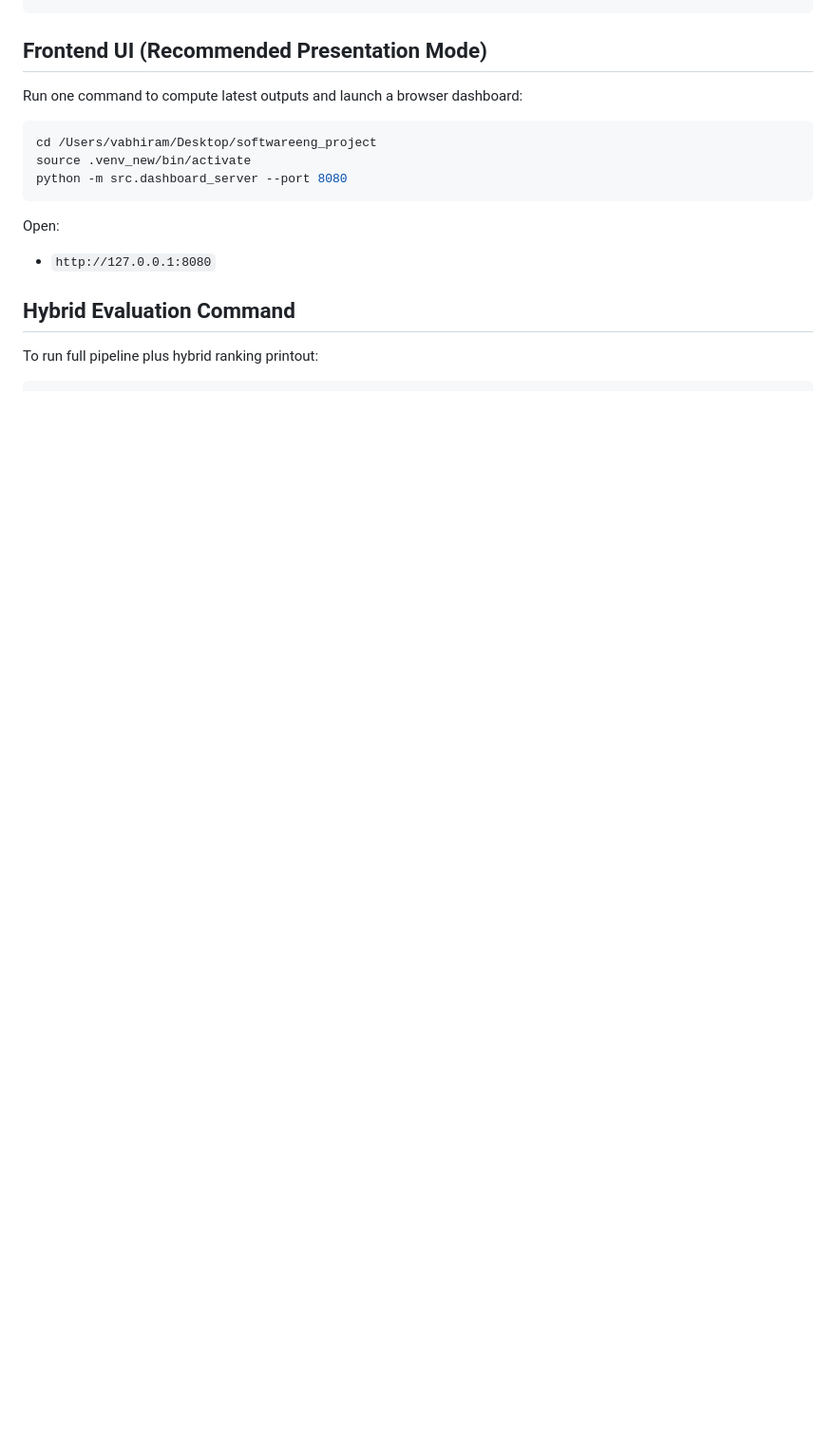
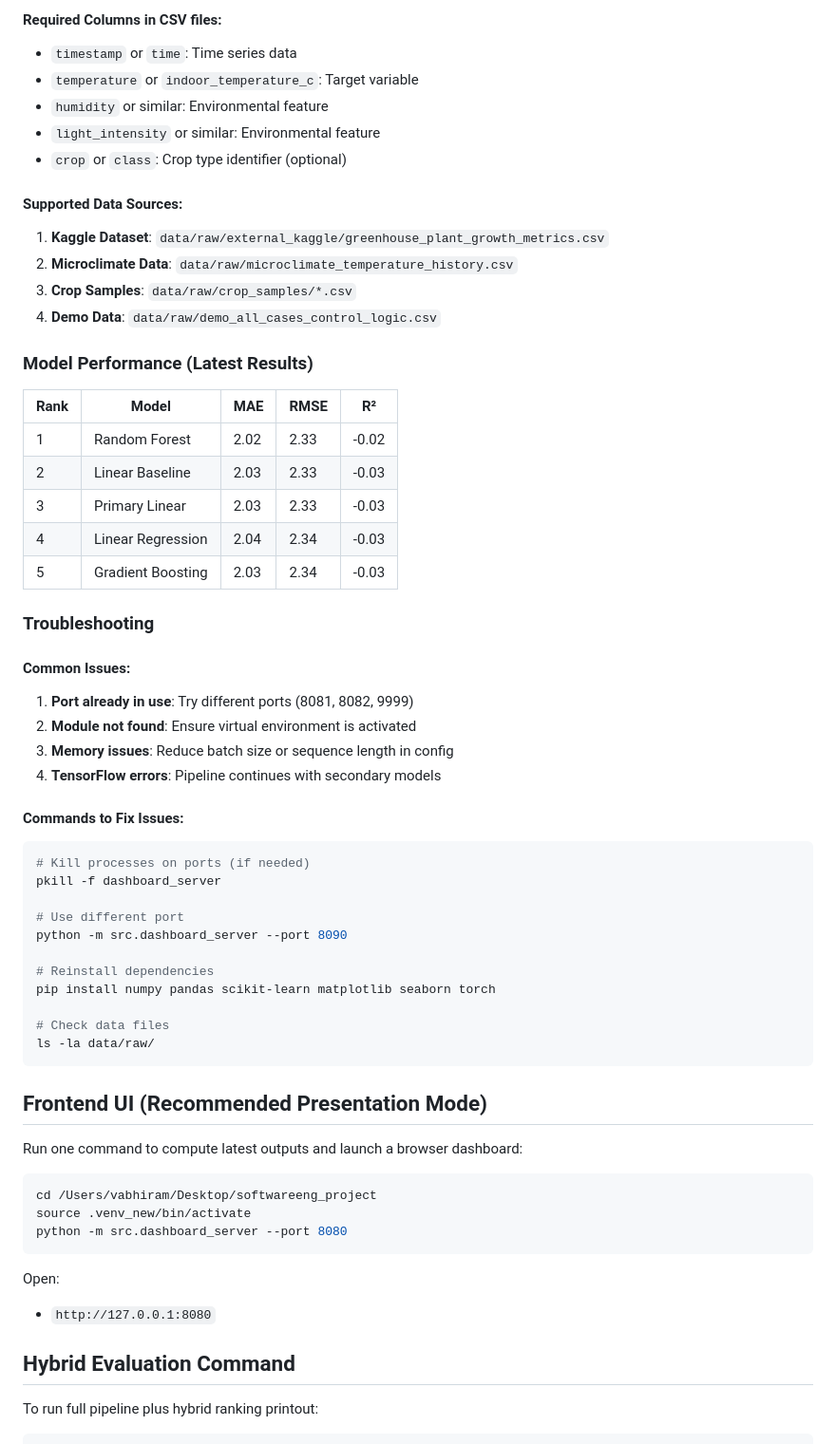
Before and after one commit to abhiveeramallu/GreenHouseMicroClimateForcastingModel, a Markdown page: README.md, the part around one of its changes. Shown at 95% size. Drawn GitHub-style; blank space fills up the shorter version.

````diff
--- a/README.md
+++ b/README.md
@@ -68,3 +121,47 @@ python -m src.pipeline_data_prep
+#### Required Columns in CSV files:
+- `timestamp` or `time`: Time series data
+- `temperature` or `indoor_temperature_c`: Target variable
+- `humidity` or similar: Environmental feature
+- `light_intensity` or similar: Environmental feature
+- `crop` or `class`: Crop type identifier (optional)
+
+#### Supported Data Sources:
+1. **Kaggle Dataset**: `data/raw/external_kaggle/greenhouse_plant_growth_metrics.csv`
+2. **Microclimate Data**: `data/raw/microclimate_temperature_history.csv`
+3. **Crop Samples**: `data/raw/crop_samples/*.csv`
+4. **Demo Data**: `data/raw/demo_all_cases_control_logic.csv`
+
+### Model Performance (Latest Results)
+
+| Rank | Model | MAE | RMSE | R² |
+|-------|---------|-----|-------|----|
+| 1 | Random Forest | 2.02 | 2.33 | -0.02 |
+| 2 | Linear Baseline | 2.03 | 2.33 | -0.03 |
+| 3 | Primary Linear | 2.03 | 2.33 | -0.03 |
+| 4 | Linear Regression | 2.04 | 2.34 | -0.03 |
+| 5 | Gradient Boosting | 2.03 | 2.34 | -0.03 |
+
+### Troubleshooting
+
+#### Common Issues:
+1. **Port already in use**: Try different ports (8081, 8082, 9999)
+2. **Module not found**: Ensure virtual environment is activated
+3. **Memory issues**: Reduce batch size or sequence length in config
+4. **TensorFlow errors**: Pipeline continues with secondary models
+
+#### Commands to Fix Issues:
+```bash
+# Kill processes on ports (if needed)
+pkill -f dashboard_server
+
+# Use different port
+python -m src.dashboard_server --port 8090
+
+# Reinstall dependencies
+pip install numpy pandas scikit-learn matplotlib seaborn torch
+
+# Check data files
+ls -la data/raw/
 ```
 
 ## Frontend UI (Recommended Presentation Mode)
````
Also changed, not shown: other parts of README.md (+56 -3 lines).
